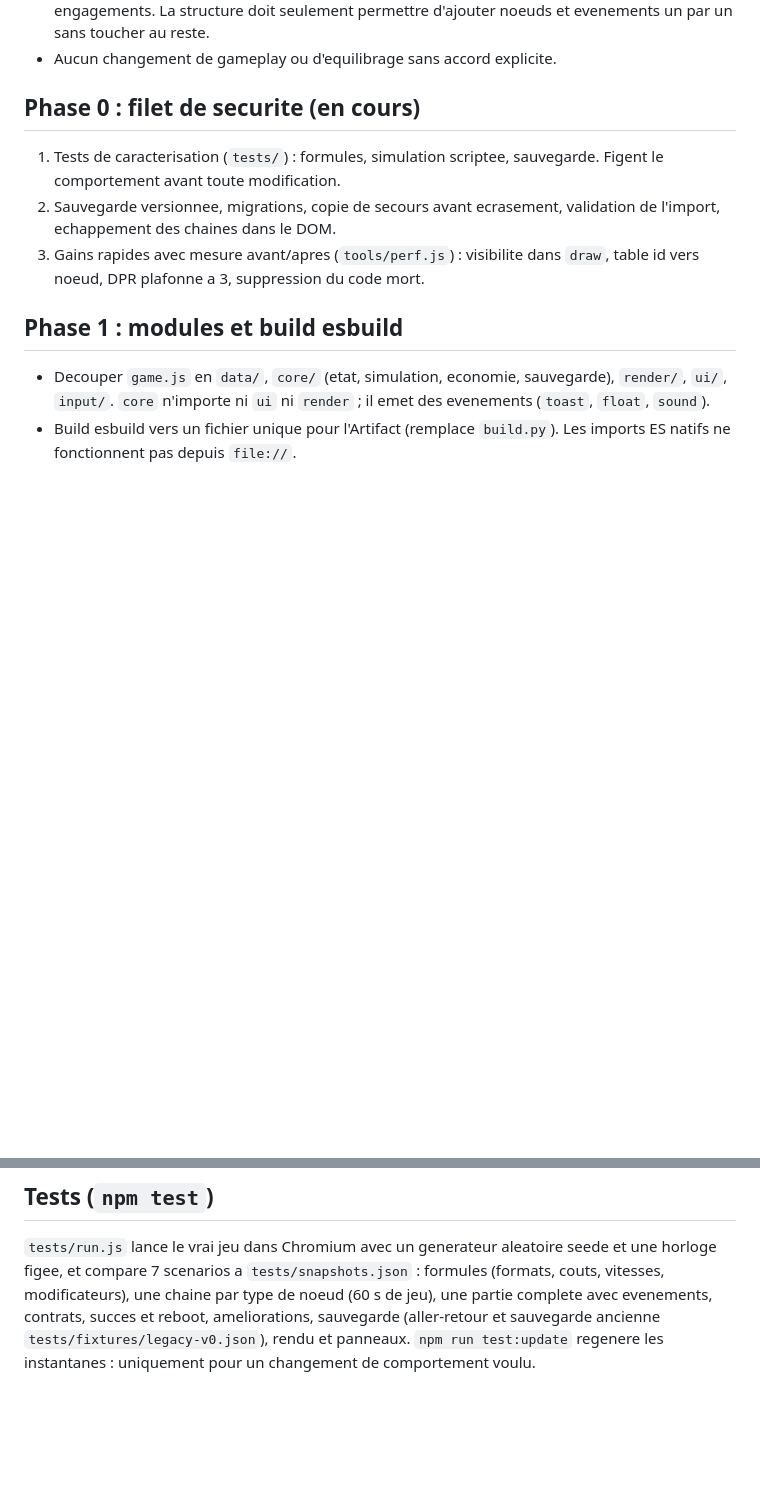
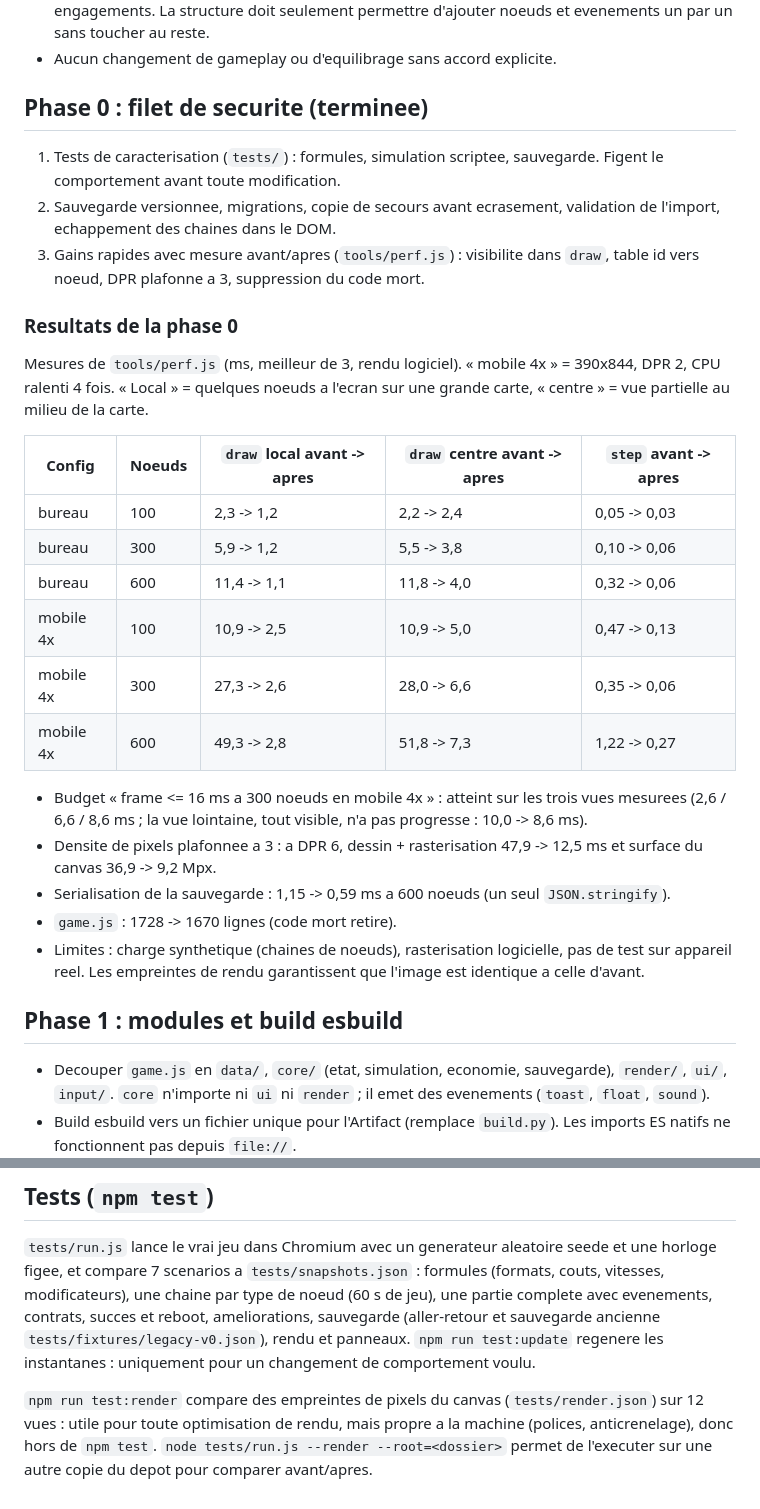
Before and after one commit to Aftra1/Jeux_projet_1, a Markdown page: docs/ROADMAP.md, 2 parts joined by grey strips. GitHub-like rendering; blank space fills up the shorter version.

Commit message:
docs : resultats de la phase 0 (avant/apres chiffres) et usage des tests de rendu
Co-Authored-By: Claude Sonnet 5.5 <noreply@anthropic.com>
Claude-Session: https://claude.ai/code/session_015d4vBmgsTq9H3jWq8XYfAt

```diff
--- a/docs/ROADMAP.md
+++ b/docs/ROADMAP.md
@@ -12,11 +12,30 @@
 - Les « 20+ noeuds, 5 univers, mode competitif » etaient des hypotheses de depart, pas des engagements. La structure doit seulement permettre d'ajouter noeuds et evenements un par un sans toucher au reste.
 - Aucun changement de gameplay ou d'equilibrage sans accord explicite.
 
-## Phase 0 : filet de securite (en cours)
+## Phase 0 : filet de securite (terminee)
 
 1. Tests de caracterisation (`tests/`) : formules, simulation scriptee, sauvegarde. Figent le comportement avant toute modification.
 2. Sauvegarde versionnee, migrations, copie de secours avant ecrasement, validation de l'import, echappement des chaines dans le DOM.
 3. Gains rapides avec mesure avant/apres (`tools/perf.js`) : visibilite dans `draw`, table id vers noeud, DPR plafonne a 3, suppression du code mort.
+
+### Resultats de la phase 0
+
+Mesures de `tools/perf.js` (ms, meilleur de 3, rendu logiciel). « mobile 4x » = 390x844, DPR 2, CPU ralenti 4 fois. « Local » = quelques noeuds a l'ecran sur une grande carte, « centre » = vue partielle au milieu de la carte.
+
+| Config | Noeuds | `draw` local avant -> apres | `draw` centre avant -> apres | `step` avant -> apres |
+|---|---|---|---|---|
+| bureau | 100 | 2,3 -> 1,2 | 2,2 -> 2,4 | 0,05 -> 0,03 |
+| bureau | 300 | 5,9 -> 1,2 | 5,5 -> 3,8 | 0,10 -> 0,06 |
+| bureau | 600 | 11,4 -> 1,1 | 11,8 -> 4,0 | 0,32 -> 0,06 |
+| mobile 4x | 100 | 10,9 -> 2,5 | 10,9 -> 5,0 | 0,47 -> 0,13 |
+| mobile 4x | 300 | 27,3 -> 2,6 | 28,0 -> 6,6 | 0,35 -> 0,06 |
+| mobile 4x | 600 | 49,3 -> 2,8 | 51,8 -> 7,3 | 1,22 -> 0,27 |
+
+- Budget « frame <= 16 ms a 300 noeuds en mobile 4x » : atteint sur les trois vues mesurees (2,6 / 6,6 / 8,6 ms ; la vue lointaine, tout visible, n'a pas progresse : 10,0 -> 8,6 ms).
+- Densite de pixels plafonnee a 3 : a DPR 6, dessin + rasterisation 47,9 -> 12,5 ms et surface du canvas 36,9 -> 9,2 Mpx.
+- Serialisation de la sauvegarde : 1,15 -> 0,59 ms a 600 noeuds (un seul `JSON.stringify`).
+- `game.js` : 1728 -> 1670 lignes (code mort retire).
+- Limites : charge synthetique (chaines de noeuds), rasterisation logicielle, pas de test sur appareil reel. Les empreintes de rendu garantissent que l'image est identique a celle d'avant.
 
 ## Phase 1 : modules et build esbuild
 
@@ -52,3 +71,5 @@ Nouveaux noeuds et evenements en donnees, separation des textes (i18n), mode def
 ## Tests (`npm test`)
 
 `tests/run.js` lance le vrai jeu dans Chromium avec un generateur aleatoire seede et une horloge figee, et compare 7 scenarios a `tests/snapshots.json` : formules (formats, couts, vitesses, modificateurs), une chaine par type de noeud (60 s de jeu), une partie complete avec evenements, contrats, succes et reboot, ameliorations, sauvegarde (aller-retour et sauvegarde ancienne `tests/fixtures/legacy-v0.json`), rendu et panneaux. `npm run test:update` regenere les instantanes : uniquement pour un changement de comportement voulu.
+
+`npm run test:render` compare des empreintes de pixels du canvas (`tests/render.json`) sur 12 vues : utile pour toute optimisation de rendu, mais propre a la machine (polices, anticrenelage), donc hors de `npm test`. `node tests/run.js --render --root=<dossier>` permet de l'executer sur une autre copie du depot pour comparer avant/apres.
```
